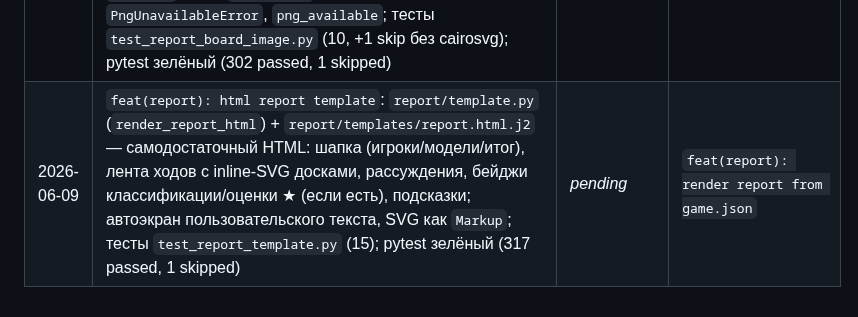
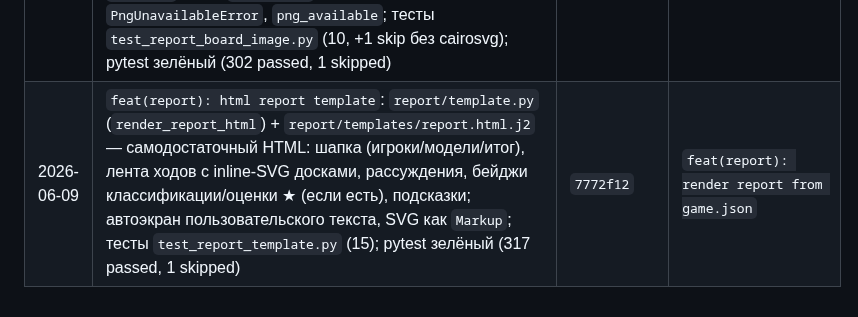
Before and after one commit to kovdmtr/LLM_arena_chess, a Markdown page: docs/PROGRESS.md, the part around the change. Rendered like a GitHub page.

Commit message:
docs(progress): record real commit hash in session log
Co-Authored-By: Claude Opus 4.8 <noreply@anthropic.com>

```diff
--- a/docs/PROGRESS.md
+++ b/docs/PROGRESS.md
@@ -79,4 +79,4 @@
 | 2026-06-09 | `feat(storage): export game.pgn` (D-004): `storage.export_pgn` — PGN из `GameRecord` через `core.build_pgn` в `games/<id>/game.pgn` (атомарно, финальный `\n`, флаг `include_reasoning`); общий хелпер `_atomic_write` (переиспользует `save_game`); экспорт `PGN_NAME`/`export_pgn`; тесты `test_storage_game_store.py` (+7, всего 25); **Phase 4 началась**; pytest зелёный (286 passed) | `a4bdcb1` | `test(storage): pgn opens as valid game` |
 | 2026-06-09 | `test(storage): pgn opens as valid game`: `test_storage_game_store.py` (+6, всего 31) — экспортированный **файл** перечитывается `chess.pgn.read_game` и сверяется с `GameRecord` (SAN/UCI, легальное перепроигрывание до мата, теги Result/Termination, ничья, round-trip `save→load→export`); фикстура «детского мата» через `python-chess`; pytest зелёный (292 passed) | `832dbe9` | `feat(report): board image rendering` |
 | 2026-06-09 | `feat(report): board image rendering` (D-005): `report/board_image.py` — `render_board_svg(fen)`/`render_move_svg(MoveRecord)` поверх `chess.svg` (подсветка последнего хода и шаха, ориентация, размер); опц. PNG `svg_to_png` через `cairosvg` (extra `report-png`) с деградацией `PngUnavailableError`, `png_available`; тесты `test_report_board_image.py` (10, +1 skip без cairosvg); pytest зелёный (302 passed, 1 skipped) | `acd2d0c` | `feat(report): html report template` |
-| 2026-06-09 | `feat(report): html report template`: `report/template.py` (`render_report_html`) + `report/templates/report.html.j2` — самодостаточный HTML: шапка (игроки/модели/итог), лента ходов с inline-SVG досками, рассуждения, бейджи классификации/оценки ★ (если есть), подсказки; автоэкран пользовательского текста, SVG как `Markup`; тесты `test_report_template.py` (15); pytest зелёный (317 passed, 1 skipped) | _pending_ | `feat(report): render report from game.json` |
+| 2026-06-09 | `feat(report): html report template`: `report/template.py` (`render_report_html`) + `report/templates/report.html.j2` — самодостаточный HTML: шапка (игроки/модели/итог), лента ходов с inline-SVG досками, рассуждения, бейджи классификации/оценки ★ (если есть), подсказки; автоэкран пользовательского текста, SVG как `Markup`; тесты `test_report_template.py` (15); pytest зелёный (317 passed, 1 skipped) | `7772f12` | `feat(report): render report from game.json` |
```
